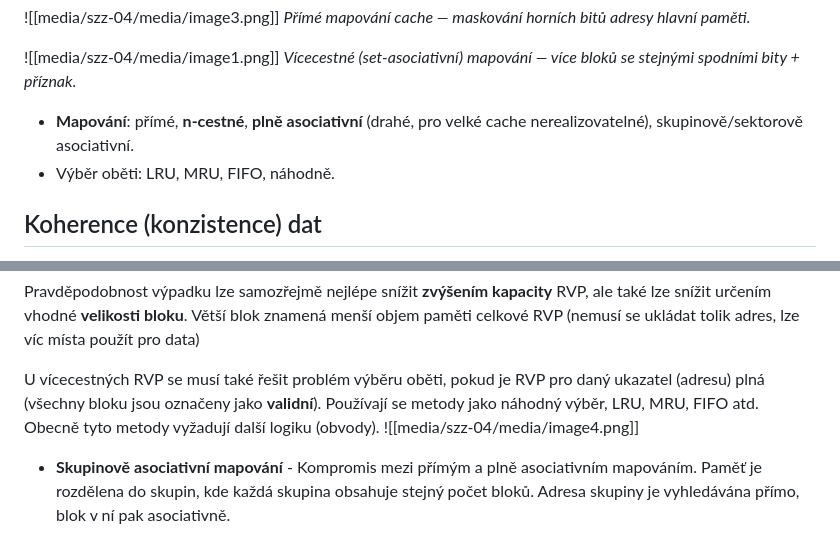
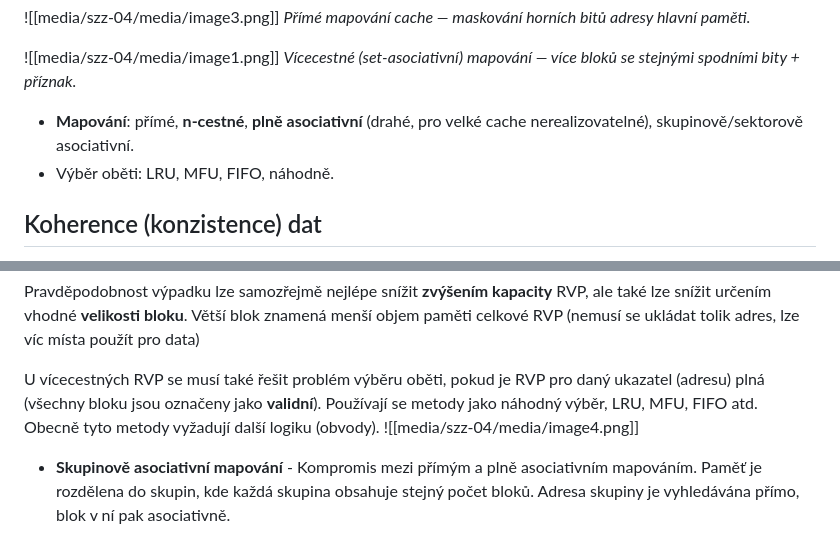
Before and after one commit to Marek324/butfit-bit-szz, a Markdown page: okruhy/04-hierarchie-pameti.md, 2 parts joined by grey strips. Rendered like a GitHub page.

Commit message:
mru -> mfu fix

```diff
--- a/okruhy/04-hierarchie-pameti.md
+++ b/okruhy/04-hierarchie-pameti.md
@@ -53,7 +53,7 @@ updated: 2026-06-03T15:40:00Z
 *Vícecestné (set-asociativní) mapování — více bloků se stejnými spodními bity + příznak.*
 
 - **Mapování**: přímé, **n-cestné**, **plně asociativní** (drahé, pro velké cache nerealizovatelné), skupinově/sektorově asociativní.
-- Výběr oběti: LRU, MRU, FIFO, náhodně.
+- Výběr oběti: LRU, MFU, FIFO, náhodně.
 
 ## Koherence (konzistence) dat
 
@@ -325,7 +325,7 @@ Pravděpodobnost výpadku lze samozřejmě nejlépe snížit
 U vícecestných RVP se musí také řešit problém výběru
 oběti, pokud je RVP pro daný ukazatel (adresu) plná (všechny bloku jsou
 označeny jako **validní**). Používají se metody jako náhodný výběr, LRU,
-MRU, FIFO atd. Obecně tyto metody vyžadují další logiku
+MFU, FIFO atd. Obecně tyto metody vyžadují další logiku
 (obvody).
 ![[media/szz-04/media/image4.png]]
 
```
